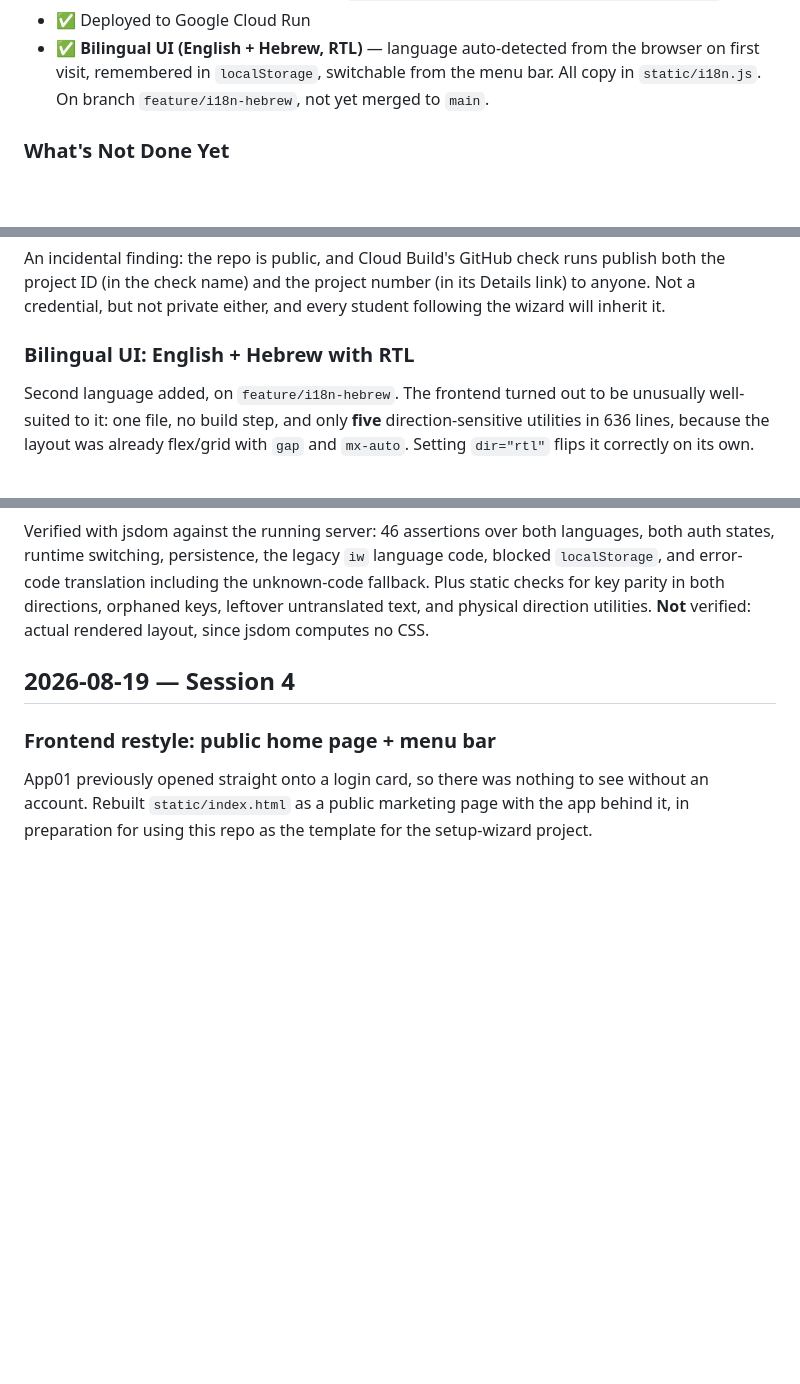
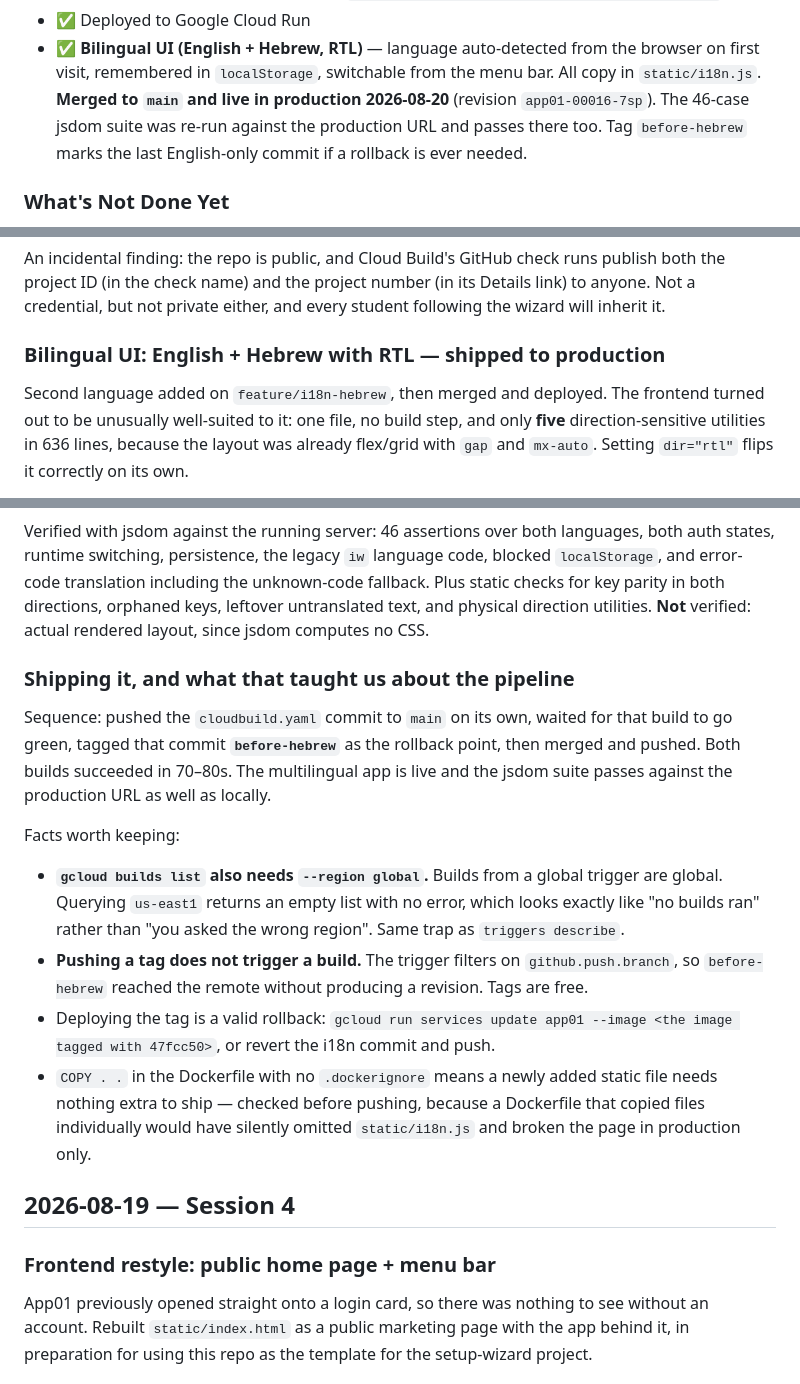
Before and after one commit to NadavAharoni/App01, a Markdown page: prompts/project_log.md, 3 parts joined by grey strips. Rendered like a GitHub page; blank space fills up the shorter version.

Commit message:
Record the multilingual production deploy
Both builds green, tag before-hebrew in place as the rollback point, and the
jsdom suite re-run against the production URL.

Also records two pipeline traps found while shipping: gcloud builds list needs
--region global just as triggers describe does, and an empty result there looks
like no builds ran rather than a wrong-region query; and pushing a tag does not
trigger a build, since the trigger filters on github.push.branch.

```diff
--- a/prompts/project_log.md
+++ b/prompts/project_log.md
@@ -21,7 +21,9 @@
 - ✅ Deployed to Google Cloud Run
 - ✅ **Bilingual UI (English + Hebrew, RTL)** — language auto-detected from the browser on first
   visit, remembered in `localStorage`, switchable from the menu bar. All copy in `static/i18n.js`.
-  On branch `feature/i18n-hebrew`, not yet merged to `main`.
+  **Merged to `main` and live in production 2026-08-20** (revision `app01-00016-7sp`). The 46-case
+  jsdom suite was re-run against the production URL and passes there too. Tag `before-hebrew`
+  marks the last English-only commit if a rollback is ever needed.
 
 ### What's Not Done Yet
 - ⬜ Local credentials login (form exists in UI, untested end-to-end)
@@ -154,9 +156,9 @@ An incidental finding: the repo is public, and Cloud Build's GitHub check runs p
 project ID (in the check name) and the project number (in its Details link) to anyone. Not a
 credential, but not private either, and every student following the wizard will inherit it.
 
-### Bilingual UI: English + Hebrew with RTL
+### Bilingual UI: English + Hebrew with RTL — shipped to production
 
-Second language added, on `feature/i18n-hebrew`. The frontend turned out to be unusually
+Second language added on `feature/i18n-hebrew`, then merged and deployed. The frontend turned out to be unusually
 well-suited to it: one file, no build step, and only **five** direction-sensitive utilities in 636
 lines, because the layout was already flex/grid with `gap` and `mx-auto`. Setting `dir="rtl"` flips
 it correctly on its own.
@@ -184,6 +186,26 @@ states, runtime switching, persistence, the legacy `iw` language code, blocked `
 error-code translation including the unknown-code fallback. Plus static checks for key parity in
 both directions, orphaned keys, leftover untranslated text, and physical direction utilities.
 **Not** verified: actual rendered layout, since jsdom computes no CSS.
+
+### Shipping it, and what that taught us about the pipeline
+
+Sequence: pushed the `cloudbuild.yaml` commit to `main` on its own, waited for that build to go
+green, tagged that commit **`before-hebrew`** as the rollback point, then merged and pushed. Both
+builds succeeded in 70–80s. The multilingual app is live and the jsdom suite passes against the
+production URL as well as locally.
+
+Facts worth keeping:
+
+- **`gcloud builds list` also needs `--region global`.** Builds from a global trigger are global.
+  Querying `us-east1` returns an empty list with no error, which looks exactly like "no builds ran"
+  rather than "you asked the wrong region". Same trap as `triggers describe`.
+- **Pushing a tag does not trigger a build.** The trigger filters on `github.push.branch`, so
+  `before-hebrew` reached the remote without producing a revision. Tags are free.
+- Deploying the tag is a valid rollback: `gcloud run services update app01 --image <the image
+  tagged with 47fcc50>`, or revert the i18n commit and push.
+- `COPY . .` in the Dockerfile with no `.dockerignore` means a newly added static file needs
+  nothing extra to ship — checked before pushing, because a Dockerfile that copied files
+  individually would have silently omitted `static/i18n.js` and broken the page in production only.
 
 ## 2026-08-19 — Session 4
 
```
